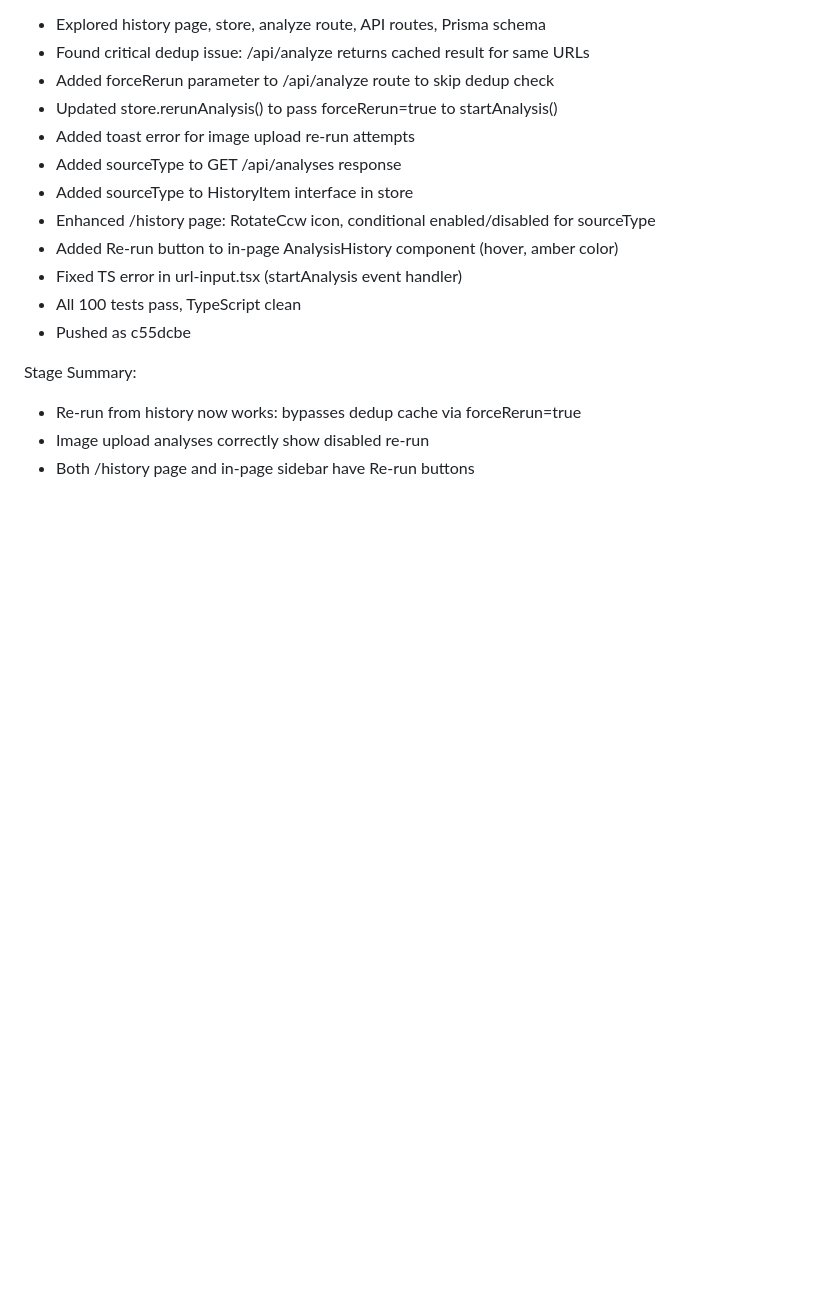
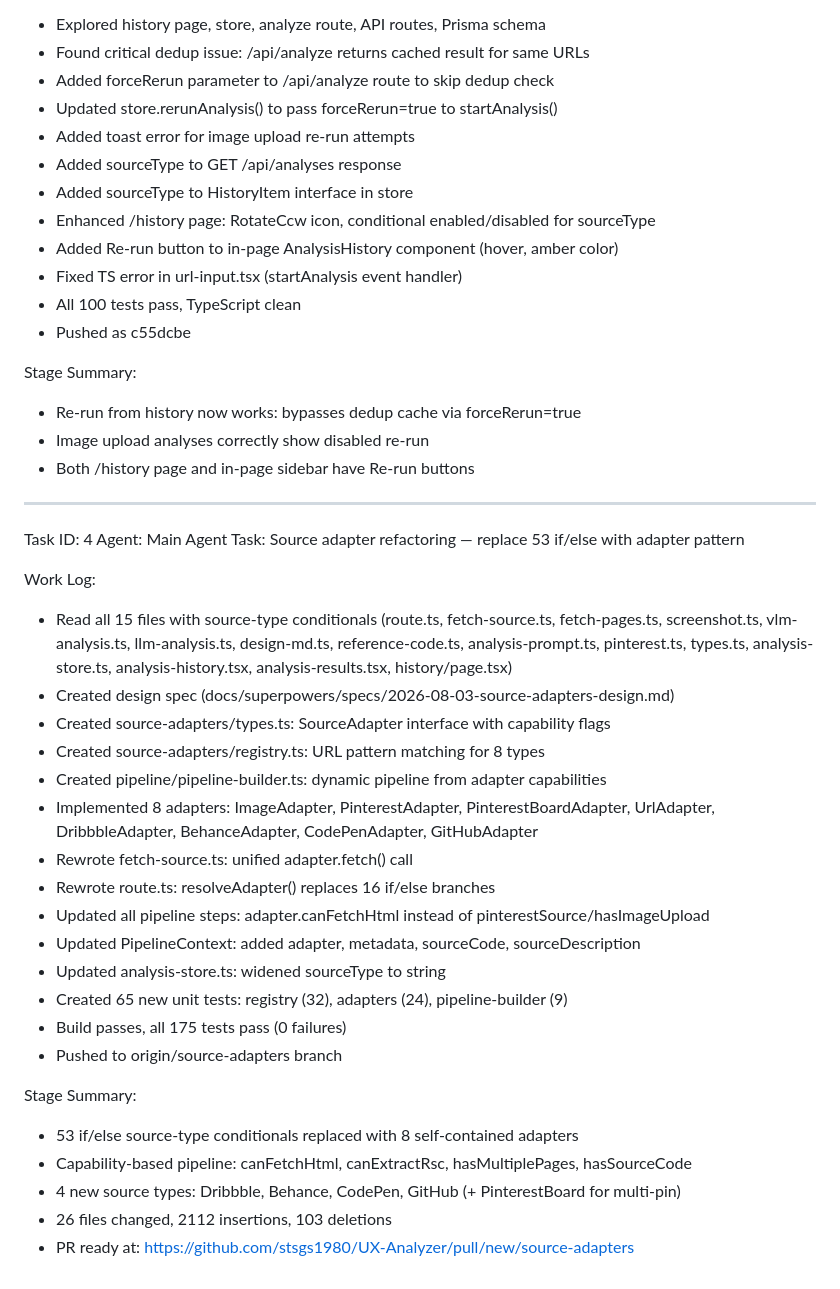
Before and after one commit to stsgs1980/UX-Analyzer, a Markdown page: worklog.md, the part around the change. Rendered like a GitHub page; blank space fills up the shorter version.

Commit message:
d1f63d86-4448-4b6a-bc2a-bacce6399121

```diff
--- a/worklog.md
+++ b/worklog.md
@@ -150,3 +150,31 @@ Stage Summary:
 - Re-run from history now works: bypasses dedup cache via forceRerun=true
 - Image upload analyses correctly show disabled re-run
 - Both /history page and in-page sidebar have Re-run buttons
+
+---
+Task ID: 4
+Agent: Main Agent
+Task: Source adapter refactoring — replace 53 if/else with adapter pattern
+
+Work Log:
+- Read all 15 files with source-type conditionals (route.ts, fetch-source.ts, fetch-pages.ts, screenshot.ts, vlm-analysis.ts, llm-analysis.ts, design-md.ts, reference-code.ts, analysis-prompt.ts, pinterest.ts, types.ts, analysis-store.ts, analysis-history.tsx, analysis-results.tsx, history/page.tsx)
+- Created design spec (docs/superpowers/specs/2026-08-03-source-adapters-design.md)
+- Created source-adapters/types.ts: SourceAdapter interface with capability flags
+- Created source-adapters/registry.ts: URL pattern matching for 8 types
+- Created pipeline/pipeline-builder.ts: dynamic pipeline from adapter capabilities
+- Implemented 8 adapters: ImageAdapter, PinterestAdapter, PinterestBoardAdapter, UrlAdapter, DribbbleAdapter, BehanceAdapter, CodePenAdapter, GitHubAdapter
+- Rewrote fetch-source.ts: unified adapter.fetch() call
+- Rewrote route.ts: resolveAdapter() replaces 16 if/else branches
+- Updated all pipeline steps: adapter.canFetchHtml instead of pinterestSource/hasImageUpload
+- Updated PipelineContext: added adapter, metadata, sourceCode, sourceDescription
+- Updated analysis-store.ts: widened sourceType to string
+- Created 65 new unit tests: registry (32), adapters (24), pipeline-builder (9)
+- Build passes, all 175 tests pass (0 failures)
+- Pushed to origin/source-adapters branch
+
+Stage Summary:
+- 53 if/else source-type conditionals replaced with 8 self-contained adapters
+- Capability-based pipeline: canFetchHtml, canExtractRsc, hasMultiplePages, hasSourceCode
+- 4 new source types: Dribbble, Behance, CodePen, GitHub (+ PinterestBoard for multi-pin)
+- 26 files changed, 2112 insertions, 103 deletions
+- PR ready at: https://github.com/stsgs1980/UX-Analyzer/pull/new/source-adapters
```
